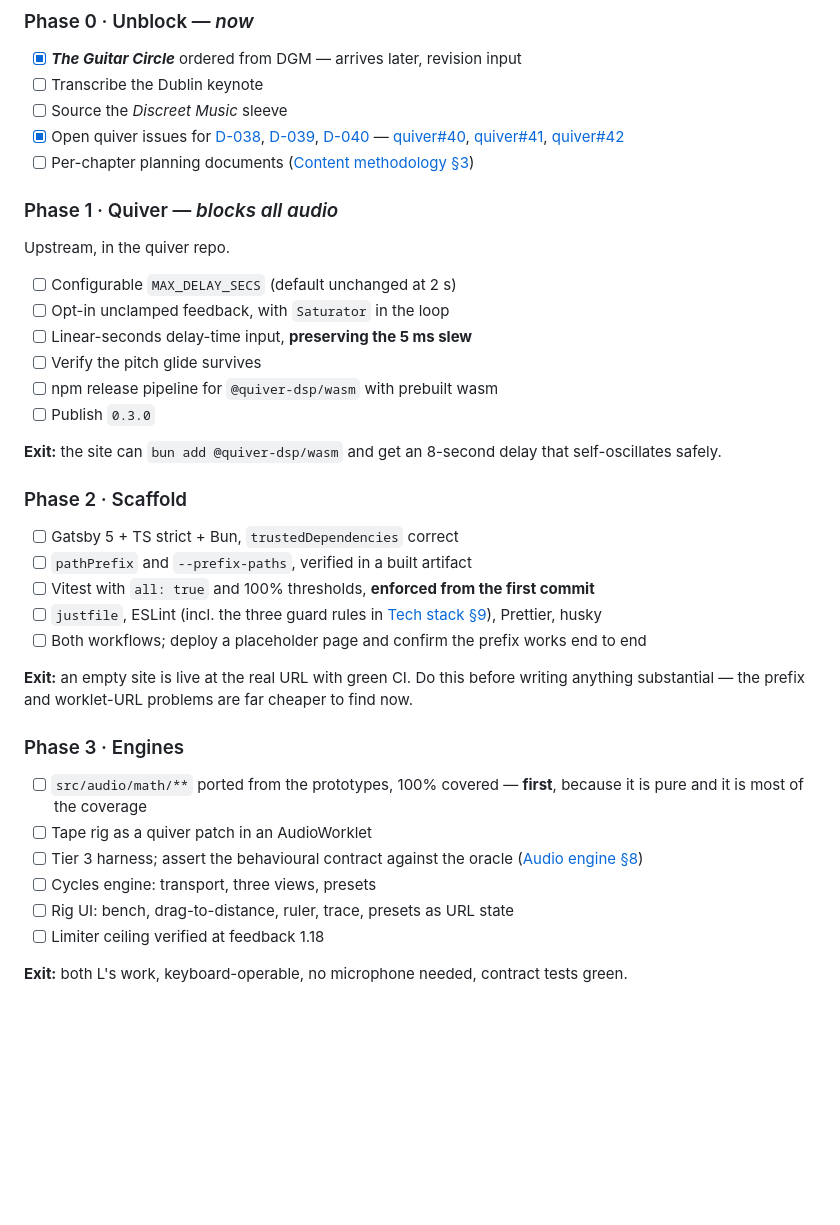
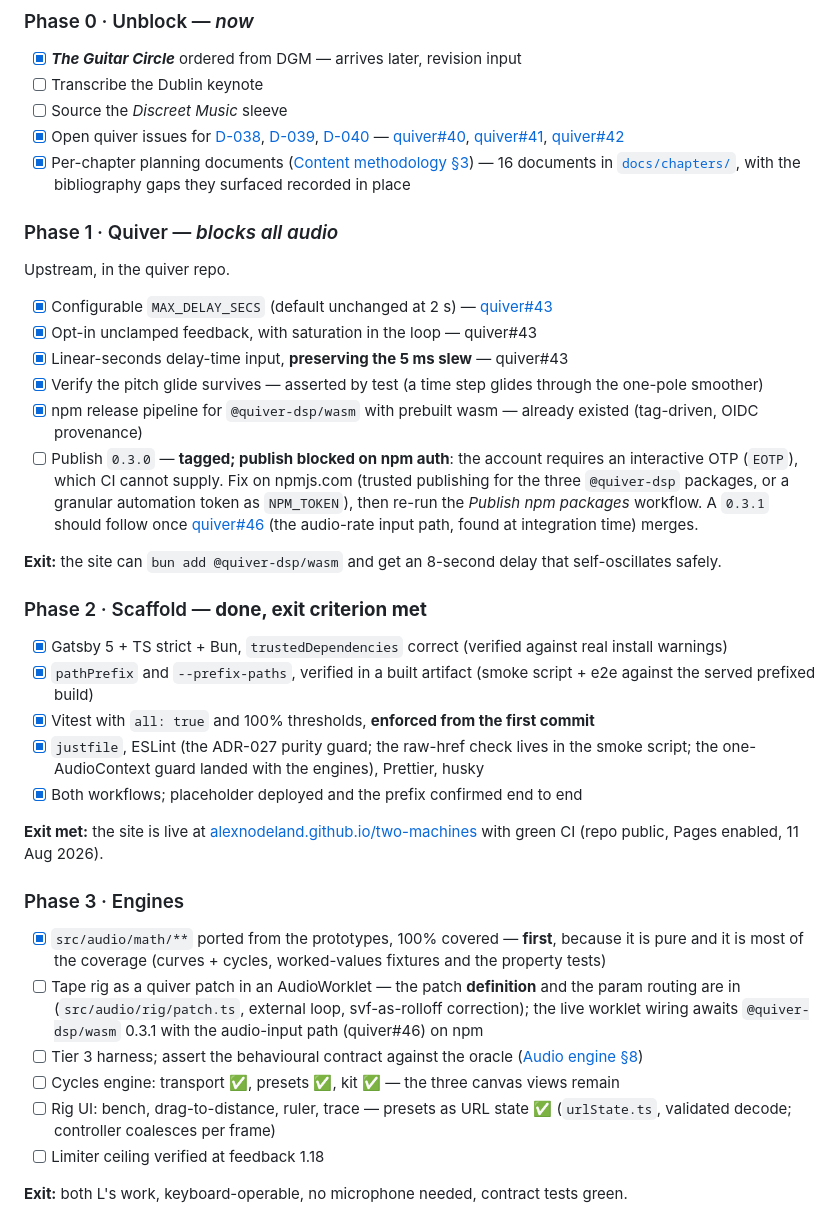
Before and after one commit to alexnodeland/two-machines, a Markdown page: docs/plans/001-build-and-launch.md, the part around the change. GitHub-like rendering; blank space fills up the shorter version.

Commit message:
Sync Plan-001 to the build state: Phases 0-2 complete, Phase 3 underway
Phase 1 closed upstream (quiver#43, tagged v0.3.0); the npm publish is
blocked on account-side auth (EOTP) and recorded as the one open box.
Phase 2 exit met: the placeholder is live at the real URL with green CI.
Phase 3 progress and the quiver#46 dependency recorded per item.

Claude-Session: https://claude.ai/code/session_01B7GWixDP8vchSJpgSTAoCi

```diff
--- a/docs/plans/001-build-and-launch.md
+++ b/docs/plans/001-build-and-launch.md
@@ -74,41 +74,53 @@ Phases overlap. The ordering within each is what matters.
 - [ ] Transcribe the Dublin keynote
 - [ ] Source the *Discreet Music* sleeve
 - [x] Open quiver issues for [D-038](../decisions/038-quiver-delayline-max-delay.md), [D-039](../decisions/039-quiver-feedback-past-unity.md), [D-040](../decisions/040-quiver-linear-seconds-delay.md) — [quiver#40](https://github.com/alexnodeland/quiver/issues/40), [quiver#41](https://github.com/alexnodeland/quiver/issues/41), [quiver#42](https://github.com/alexnodeland/quiver/issues/42)
-- [ ] Per-chapter planning documents ([Content methodology §3](../architecture/content-methodology.md#3-chapter-template))
+- [x] Per-chapter planning documents ([Content methodology §3](../architecture/content-methodology.md#3-chapter-template)) — 16 documents in [`docs/chapters/`](../chapters/README.md), with the bibliography gaps they surfaced recorded in place
 
 ### Phase 1 · Quiver — *blocks all audio*
 
 Upstream, in the quiver repo.
 
-- [ ] Configurable `MAX_DELAY_SECS` (default unchanged at 2 s)
-- [ ] Opt-in unclamped feedback, with `Saturator` in the loop
-- [ ] Linear-seconds delay-time input, **preserving the 5 ms slew**
-- [ ] Verify the pitch glide survives
-- [ ] npm release pipeline for `@quiver-dsp/wasm` with prebuilt wasm
-- [ ] Publish `0.3.0`
+- [x] Configurable `MAX_DELAY_SECS` (default unchanged at 2 s) — [quiver#43](https://github.com/alexnodeland/quiver/pull/43)
+- [x] Opt-in unclamped feedback, with saturation in the loop — quiver#43
+- [x] Linear-seconds delay-time input, **preserving the 5 ms slew** — quiver#43
+- [x] Verify the pitch glide survives — asserted by test (a time step glides through the one-pole smoother)
+- [x] npm release pipeline for `@quiver-dsp/wasm` with prebuilt wasm — already existed (tag-driven, OIDC provenance)
+- [ ] Publish `0.3.0` — **tagged; publish blocked on npm auth**: the account requires an
+      interactive OTP (`EOTP`), which CI cannot supply. Fix on npmjs.com (trusted
+      publishing for the three `@quiver-dsp` packages, or a granular automation token as
+      `NPM_TOKEN`), then re-run the *Publish npm packages* workflow. A `0.3.1` should
+      follow once [quiver#46](https://github.com/alexnodeland/quiver/pull/46) (the
+      audio-rate input path, found at integration time) merges.
 
 **Exit:** the site can `bun add @quiver-dsp/wasm` and get an 8-second delay that
 self-oscillates safely.
 
-### Phase 2 · Scaffold
+### Phase 2 · Scaffold — **done, exit criterion met**
 
-- [ ] Gatsby 5 + TS strict + Bun, `trustedDependencies` correct
-- [ ] `pathPrefix` and `--prefix-paths`, verified in a built artifact
-- [ ] Vitest with `all: true` and 100% thresholds, **enforced from the first commit**
-- [ ] `justfile`, ESLint (incl. the three guard rules in [Tech stack §9](../architecture/tech-stack.md#9-quality-tooling)), Prettier, husky
-- [ ] Both workflows; deploy a placeholder page and confirm the prefix works end to end
+- [x] Gatsby 5 + TS strict + Bun, `trustedDependencies` correct (verified against real install warnings)
+- [x] `pathPrefix` and `--prefix-paths`, verified in a built artifact (smoke script + e2e against the served prefixed build)
+- [x] Vitest with `all: true` and 100% thresholds, **enforced from the first commit**
+- [x] `justfile`, ESLint (the ADR-027 purity guard; the raw-href check lives in the smoke
+      script; the one-AudioContext guard landed with the engines), Prettier, husky
+- [x] Both workflows; placeholder deployed and the prefix confirmed end to end
 
-**Exit:** an empty site is live at the real URL with green CI. Do this before writing
-anything substantial — the prefix and worklet-URL problems are far cheaper to find now.
+**Exit met:** the site is live at
+[alexnodeland.github.io/two-machines](https://alexnodeland.github.io/two-machines/)
+with green CI (repo public, Pages enabled, 11 Aug 2026).
 
 ### Phase 3 · Engines
 
-- [ ] `src/audio/math/**` ported from the prototypes, 100% covered — **first**, because
-      it is pure and it is most of the coverage
-- [ ] Tape rig as a quiver patch in an AudioWorklet
+- [x] `src/audio/math/**` ported from the prototypes, 100% covered — **first**, because
+      it is pure and it is most of the coverage (curves + cycles, worked-values fixtures
+      and the property tests)
+- [ ] Tape rig as a quiver patch in an AudioWorklet — the patch **definition** and the
+      param routing are in (`src/audio/rig/patch.ts`, external loop, svf-as-rolloff
+      correction); the live worklet wiring awaits `@quiver-dsp/wasm` 0.3.1 with the
+      audio-input path (quiver#46) on npm
 - [ ] Tier 3 harness; assert the behavioural contract against the oracle ([Audio engine §8](../architecture/audio-engine.md#8-behavioural-contract))
-- [ ] Cycles engine: transport, three views, presets
-- [ ] Rig UI: bench, drag-to-distance, ruler, trace, presets as URL state
+- [ ] Cycles engine: transport ✅, presets ✅, kit ✅ — the three canvas views remain
+- [ ] Rig UI: bench, drag-to-distance, ruler, trace — presets as URL state ✅
+      (`urlState.ts`, validated decode; controller coalesces per frame)
 - [ ] Limiter ceiling verified at feedback 1.18
 
 **Exit:** both L's work, keyboard-operable, no microphone needed, contract tests green.
```
